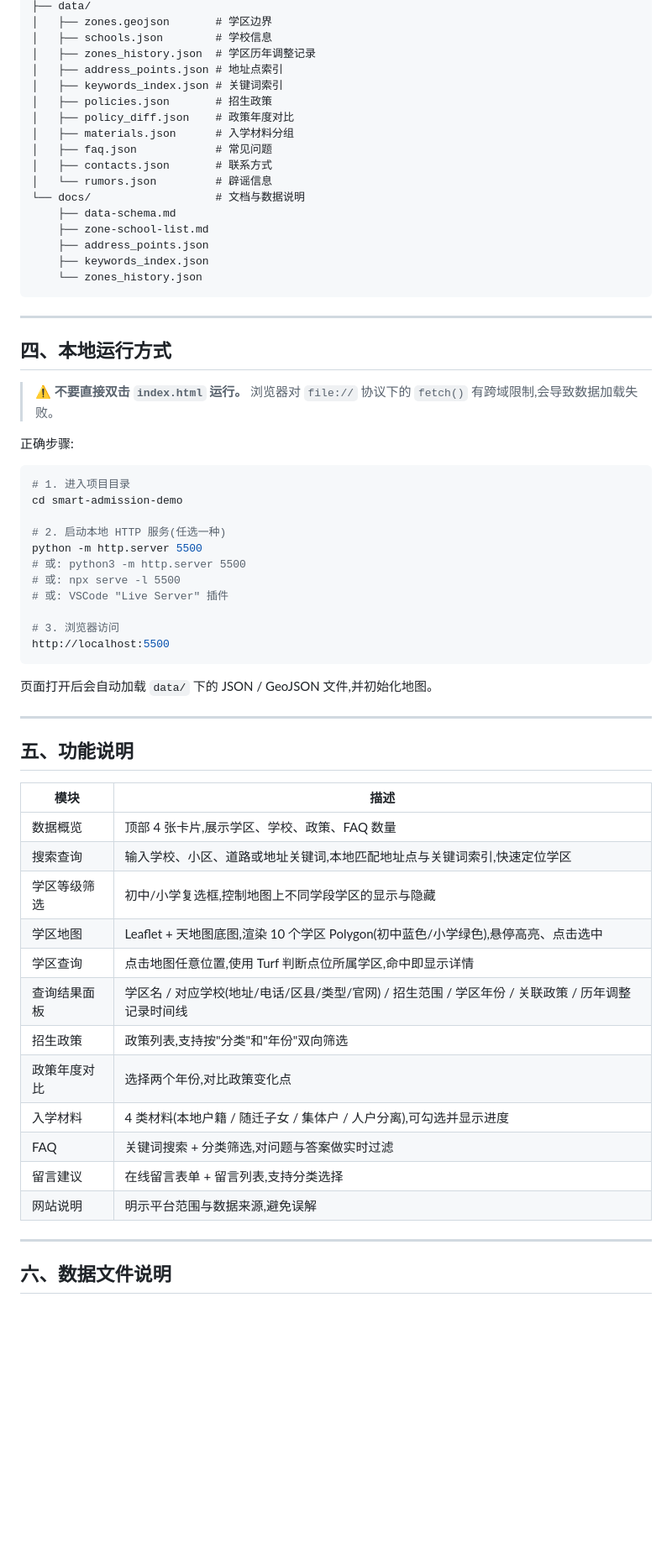
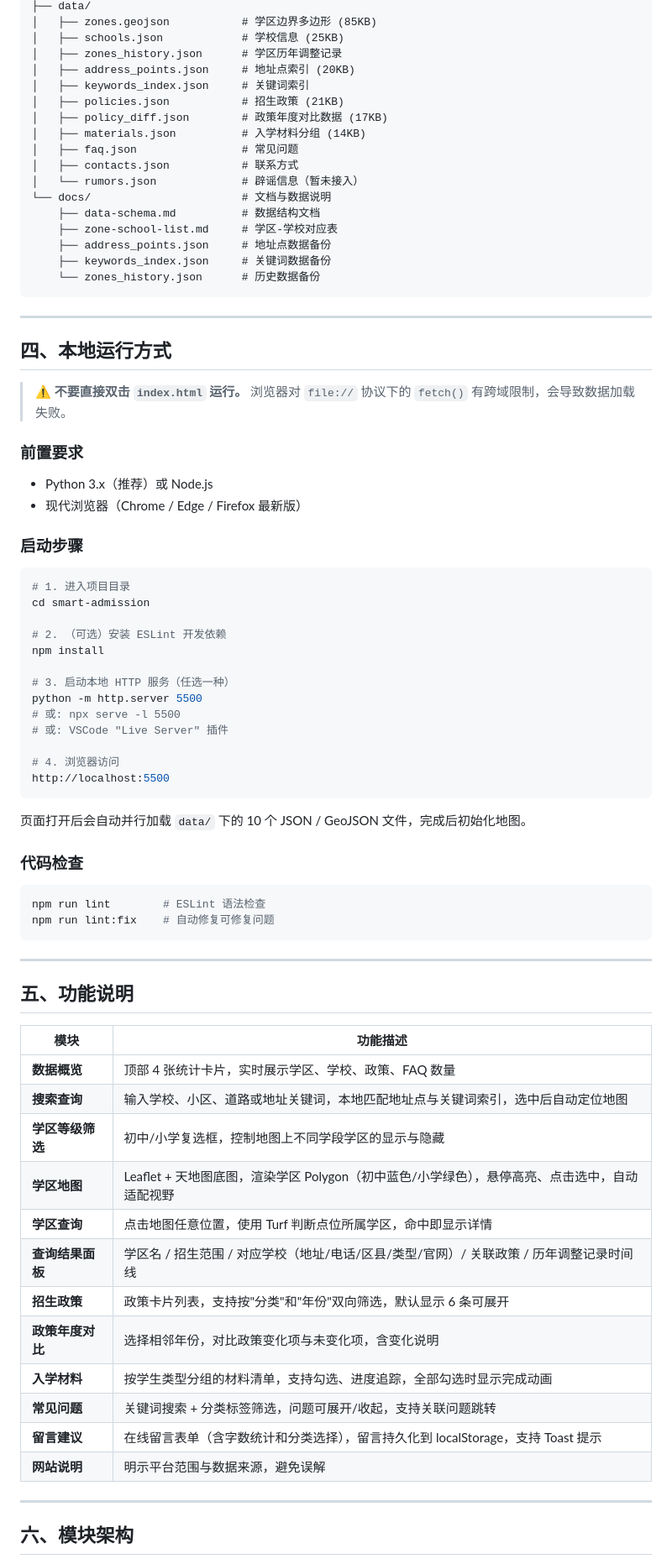
Before and after one commit to changesoy/Smart_Admission, a Markdown page: README.md, the part around one of its changes. Shown at 84% size. Drawn GitHub-style; blank space fills up the shorter version.

Commit message:
全面检查项目并更新 README 文档

````diff
--- a/README.md
+++ b/README.md
@@ -57,67 +75,81 @@ smart-admission/
 ├── data/
-│   ├── zones.geojson       # 学区边界
-│   ├── schools.json        # 学校信息
-│   ├── zones_history.json  # 学区历年调整记录
-│   ├── address_points.json # 地址点索引
-│   ├── keywords_index.json # 关键词索引
-│   ├── policies.json       # 招生政策
-│   ├── policy_diff.json    # 政策年度对比
-│   ├── materials.json      # 入学材料分组
-│   ├── faq.json            # 常见问题
-│   ├── contacts.json       # 联系方式
-│   └── rumors.json         # 辟谣信息
-└── docs/                   # 文档与数据说明
-    ├── data-schema.md
-    ├── zone-school-list.md
-    ├── address_points.json
-    ├── keywords_index.json
-    └── zones_history.json
+│   ├── zones.geojson           # 学区边界多边形 (85KB)
+│   ├── schools.json            # 学校信息 (25KB)
+│   ├── zones_history.json      # 学区历年调整记录
+│   ├── address_points.json     # 地址点索引 (20KB)
+│   ├── keywords_index.json     # 关键词索引
+│   ├── policies.json           # 招生政策 (21KB)
+│   ├── policy_diff.json        # 政策年度对比数据 (17KB)
+│   ├── materials.json          # 入学材料分组 (14KB)
+│   ├── faq.json                # 常见问题
+│   ├── contacts.json           # 联系方式
+│   └── rumors.json             # 辟谣信息（暂未接入）
+└── docs/                       # 文档与数据说明
+    ├── data-schema.md          # 数据结构文档
+    ├── zone-school-list.md     # 学区-学校对应表
+    ├── address_points.json     # 地址点数据备份
+    ├── keywords_index.json     # 关键词数据备份
+    └── zones_history.json      # 历史数据备份
 ```
 
 ---
 
 ## 四、本地运行方式
 
-> ⚠️ **不要直接双击 `index.html` 运行。** 浏览器对 `file://` 协议下的 `fetch()` 有跨域限制,会导致数据加载失败。
+> ⚠️ **不要直接双击 `index.html` 运行。** 浏览器对 `file://` 协议下的 `fetch()` 有跨域限制，会导致数据加载失败。
 
-正确步骤:
+### 前置要求
+
+- Python 3.x（推荐）或 Node.js
+- 现代浏览器（Chrome / Edge / Firefox 最新版）
+
+### 启动步骤
 
 ```bash
 # 1. 进入项目目录
-cd smart-admission-demo
+cd smart-admission
 
-# 2. 启动本地 HTTP 服务(任选一种)
+# 2. （可选）安装 ESLint 开发依赖
+npm install
+
+# 3. 启动本地 HTTP 服务（任选一种）
 python -m http.server 5500
-# 或: python3 -m http.server 5500
 # 或: npx serve -l 5500
 # 或: VSCode "Live Server" 插件
 
-# 3. 浏览器访问
+# 4. 浏览器访问
 http://localhost:5500
 ```
 
-页面打开后会自动加载 `data/` 下的 JSON / GeoJSON 文件,并初始化地图。
+页面打开后会自动并行加载 `data/` 下的 10 个 JSON / GeoJSON 文件，完成后初始化地图。
+
+### 代码检查
+
+```bash
+npm run lint        # ESLint 语法检查
+npm run lint:fix    # 自动修复可修复问题
+```
 
 ---
 
 ## 五、功能说明
 
-| 模块         | 描述                                                                                              |
-| ------------ | ------------------------------------------------------------------------------------------------- |
-| 数据概览     | 顶部 4 张卡片,展示学区、学校、政策、FAQ 数量                                                      |
-| 搜索查询     | 输入学校、小区、道路或地址关键词,本地匹配地址点与关键词索引,快速定位学区                          |
-| 学区等级筛选 | 初中/小学复选框,控制地图上不同学段学区的显示与隐藏                                                |
-| 学区地图     | Leaflet + 天地图底图,渲染 10 个学区 Polygon(初中蓝色/小学绿色),悬停高亮、点击选中                 |
-| 学区查询     | 点击地图任意位置,使用 Turf 判断点位所属学区,命中即显示详情                                        |
-| 查询结果面板 | 学区名 / 对应学校(地址/电话/区县/类型/官网) / 招生范围 / 学区年份 / 关联政策 / 历年调整记录时间线 |
-| 招生政策     | 政策列表,支持按"分类"和"年份"双向筛选                                                             |
-| 政策年度对比 | 选择两个年份,对比政策变化点                                                                       |
-| 入学材料     | 4 类材料(本地户籍 / 随迁子女 / 集体户 / 人户分离),可勾选并显示进度                                |
-| FAQ          | 关键词搜索 + 分类筛选,对问题与答案做实时过滤                                                      |
-| 留言建议     | 在线留言表单 + 留言列表,支持分类选择                                                              |
-| 网站说明     | 明示平台范围与数据来源,避免误解                                                                   |
+| 模块             | 功能描述                                                                                      |
+| ---------------- | --------------------------------------------------------------------------------------------- |
+| **数据概览**     | 顶部 4 张统计卡片，实时展示学区、学校、政策、FAQ 数量                                         |
+| **搜索查询**     | 输入学校、小区、道路或地址关键词，本地匹配地址点与关键词索引，选中后自动定位地图              |
+| **学区等级筛选** | 初中/小学复选框，控制地图上不同学段学区的显示与隐藏                                           |
+| **学区地图**     | Leaflet + 天地图底图，渲染学区 Polygon（初中蓝色/小学绿色），悬停高亮、点击选中，自动适配视野 |
+| **学区查询**     | 点击地图任意位置，使用 Turf 判断点位所属学区，命中即显示详情                                  |
+| **查询结果面板** | 学区名 / 招生范围 / 对应学校（地址/电话/区县/类型/官网）/ 关联政策 / 历年调整记录时间线       |
+| **招生政策**     | 政策卡片列表，支持按"分类"和"年份"双向筛选，默认显示 6 条可展开                               |
+| **政策年度对比** | 选择相邻年份，对比政策变化项与未变化项，含变化说明                                            |
+| **入学材料**     | 按学生类型分组的材料清单，支持勾选、进度追踪，全部勾选时显示完成动画                          |
+| **常见问题**     | 关键词搜索 + 分类标签筛选，问题可展开/收起，支持关联问题跳转                                  |
+| **留言建议**     | 在线留言表单（含字数统计和分类选择），留言持久化到 localStorage，支持 Toast 提示              |
+| **网站说明**     | 明示平台范围与数据来源，避免误解                                                              |
 
 ---
 
-## 六、数据文件说明
+## 六、模块架构
 
````
Also changed, not shown: other parts of README.md (+205 -98 lines).
